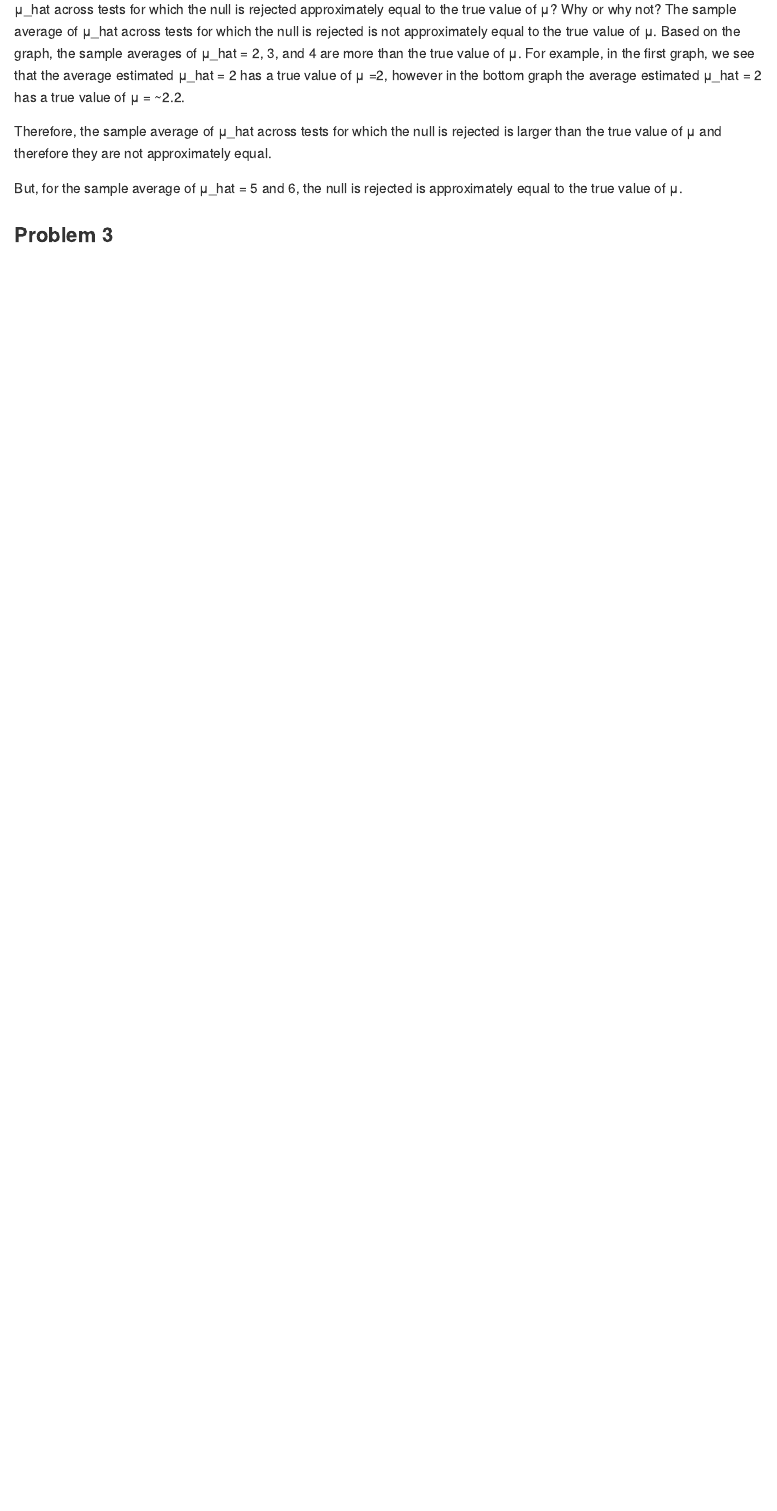
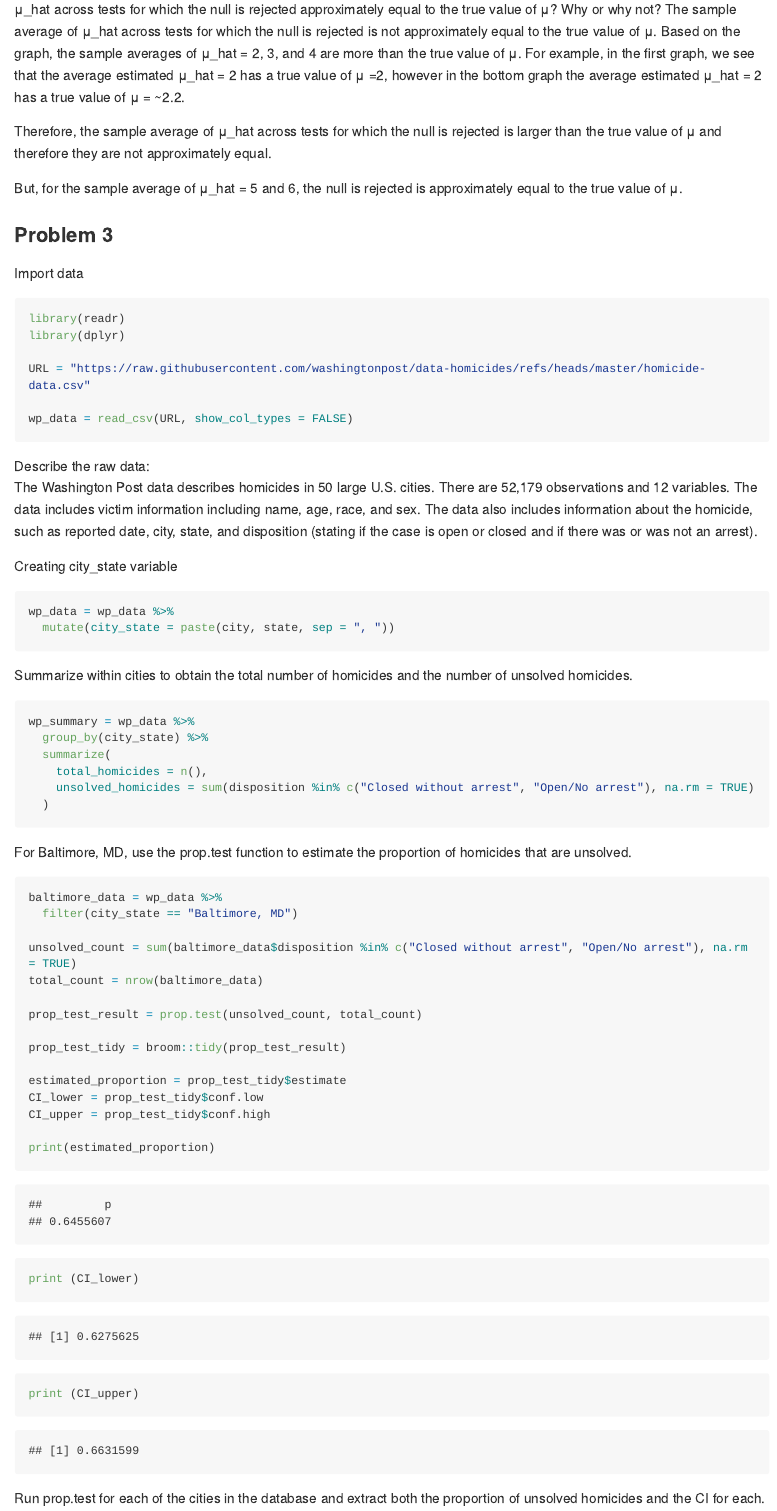
Before and after one commit to jrm2319/p8105_hw5_jrm2319, an R Markdown document (p8105_hw5_jrm2319.Rmd): the page in a window 1100 px wide, from 4400 px down. The pictures show the output file p8105_hw5_jrm2319.md that the author committed with the source, drawn offline in the style of GitHub; long lines of code are wrapped.

Commit message:
Import data for problem 3 & began working through the problem

````diff
--- a/p8105_hw5_jrm2319.Rmd
+++ b/p8105_hw5_jrm2319.Rmd
@@ -139,3 +139,56 @@ Therefore, the sample average of μ_hat across tests for which the null is rejec
 But, for the sample average of μ_hat = 5 and 6, the null is rejected is approximately equal to the true value of μ.
 
 ### **Problem 3**
+Import data
+```{r}
+library(readr)
+library(dplyr)
+
+URL = "https://raw.githubusercontent.com/washingtonpost/data-homicides/refs/heads/master/homicide-data.csv"
+
+wp_data = read_csv(URL, show_col_types = FALSE)
+```
+Describe the raw data:
+The Washington Post data describes homicides in 50 large U.S. cities. There are 52,179 observations and 12 variables. The data includes victim information including name, age, race, and sex. The data also includes information about the homicide, such as reported date, city, state, and disposition (stating if the case is open or closed and if there was or was not an arrest).
+
+Creating city_state variable
+```{r}
+wp_data = wp_data %>%
+  mutate(city_state = paste(city, state, sep = ", "))
+```
+
+Summarize within cities to obtain the total number of homicides and the number of unsolved homicides.
+```{r}
+wp_summary = wp_data %>%
+  group_by(city_state) %>%
+  summarize(
+    total_homicides = n(),
+    unsolved_homicides = sum(disposition %in% c("Closed without arrest", "Open/No arrest"), na.rm = TRUE)
+  )
+```
+
+For Baltimore, MD, use the prop.test function to estimate the proportion of homicides that are unsolved.
+```{r}
+baltimore_data = wp_data %>%
+  filter(city_state == "Baltimore, MD")
+
+unsolved_count = sum(baltimore_data$disposition %in% c("Closed without arrest", "Open/No arrest"), na.rm = TRUE)
+total_count = nrow(baltimore_data)
+
+prop_test_result = prop.test(unsolved_count, total_count)
+
+prop_test_tidy = broom::tidy(prop_test_result)
+
+estimated_proportion = prop_test_tidy$estimate
+CI_lower = prop_test_tidy$conf.low
+CI_upper = prop_test_tidy$conf.high
+
+print(estimated_proportion)
+print (CI_lower)
+print (CI_upper)
+
+```
+Run prop.test for each of the cities in the database and extract both the proportion of unsolved homicides and the CI for each.
+```{r}
+
+```
````
Also changed, not shown: p8105_hw5_jrm2319.md, p8105_hw5_jrm2319_files/figure-gfm/unnamed-chunk-4-1.png, p8105_hw5_jrm2319_files/figure-gfm/unnamed-chunk-5-1.png, p8105_hw5_jrm2319_files/figure-gfm/unnamed-chunk-6-1.png.
